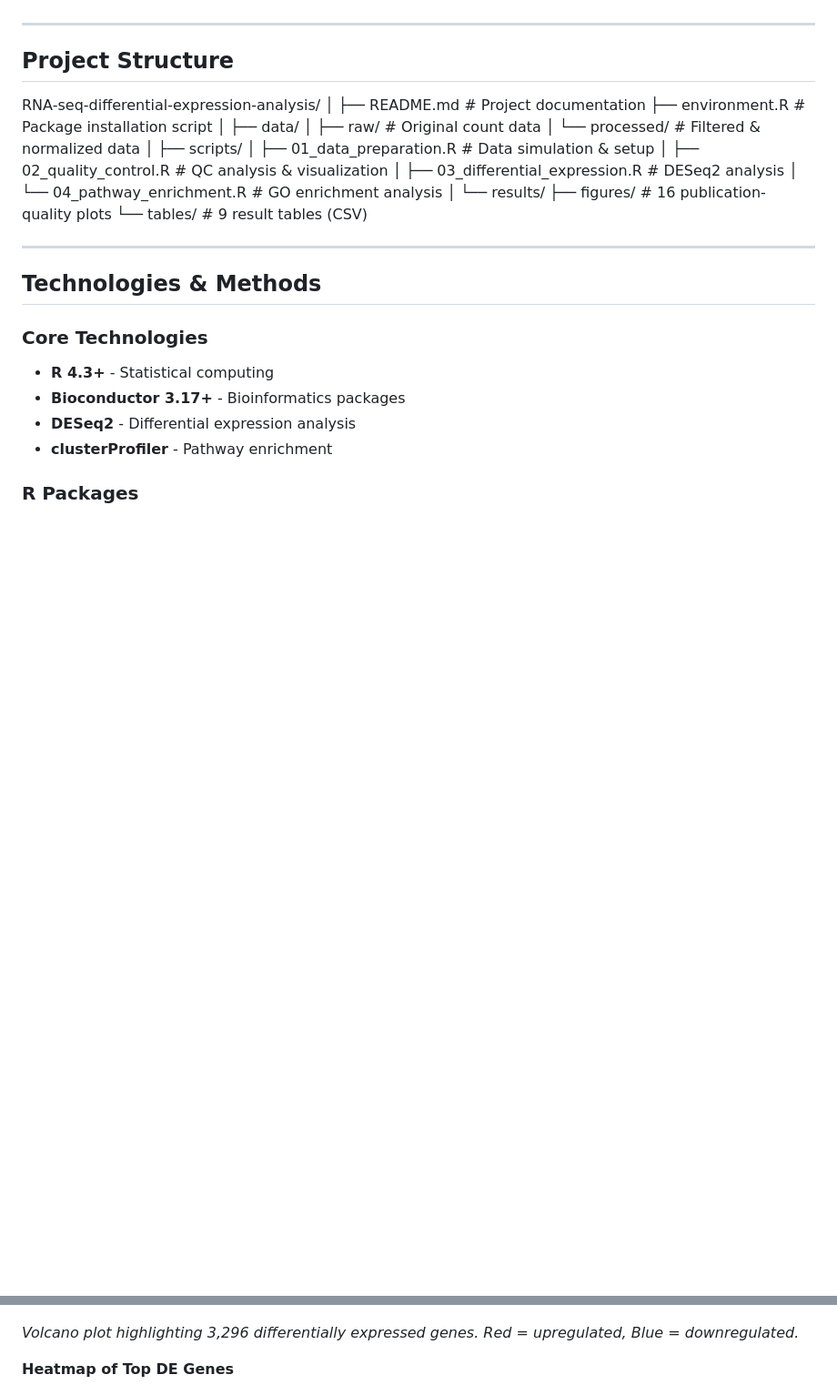
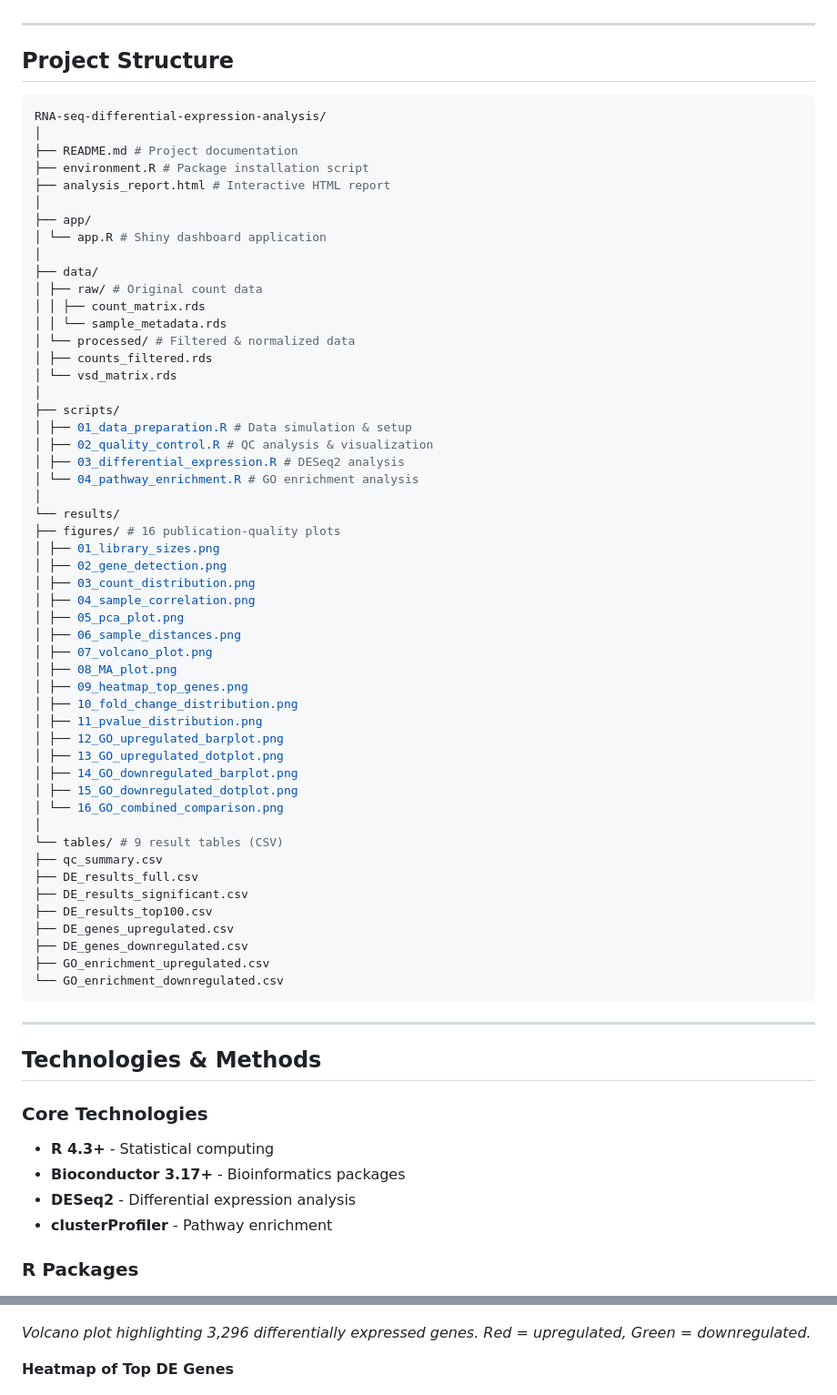
Before and after one commit to IshanMaheshwari01/RNA-seq-differential-expression-analysis, a Markdown page: README.md, 2 parts joined by grey strips. Shown at 91% size. GitHub-like rendering; blank space fills up the shorter version.

````diff
--- a/README.md
+++ b/README.md
@@ -41,14 +41,23 @@ This project implements a complete **end-to-end RNA-seq differential expression
 
 ## Project Structure
 
+```r
 RNA-seq-differential-expression-analysis/
 │
 ├── README.md # Project documentation
 ├── environment.R # Package installation script
+├── analysis_report.html # Interactive HTML report
+│
+├── app/
+│ └── app.R # Shiny dashboard application
 │
 ├── data/
 │ ├── raw/ # Original count data
+│ │ ├── count_matrix.rds
+│ │ └── sample_metadata.rds
 │ └── processed/ # Filtered & normalized data
+│ ├── counts_filtered.rds
+│ └── vsd_matrix.rds
 │
 ├── scripts/
 │ ├── 01_data_preparation.R # Data simulation & setup
@@ -58,9 +67,33 @@ RNA-seq-differential-expression-analysis/
 │
 └── results/
 ├── figures/ # 16 publication-quality plots
+│ ├── 01_library_sizes.png
+│ ├── 02_gene_detection.png
+│ ├── 03_count_distribution.png
+│ ├── 04_sample_correlation.png
+│ ├── 05_pca_plot.png
+│ ├── 06_sample_distances.png
+│ ├── 07_volcano_plot.png
+│ ├── 08_MA_plot.png
+│ ├── 09_heatmap_top_genes.png
+│ ├── 10_fold_change_distribution.png
+│ ├── 11_pvalue_distribution.png
+│ ├── 12_GO_upregulated_barplot.png
+│ ├── 13_GO_upregulated_dotplot.png
+│ ├── 14_GO_downregulated_barplot.png
+│ ├── 15_GO_downregulated_dotplot.png
+│ └── 16_GO_combined_comparison.png
+│
 └── tables/ # 9 result tables (CSV)
-
-
+├── qc_summary.csv
+├── DE_results_full.csv
+├── DE_results_significant.csv
+├── DE_results_top100.csv
+├── DE_genes_upregulated.csv
+├── DE_genes_downregulated.csv
+├── GO_enrichment_upregulated.csv
+└── GO_enrichment_downregulated.csv
+```
 ---
 
 ## Technologies & Methods
@@ -192,7 +225,7 @@ Downregulated (Tumor < Normal):
 
 ![Volcano Plot](results/figures/07_volcano_plot.png)
 
-*Volcano plot highlighting 3,296 differentially expressed genes. Red = upregulated, Blue = downregulated.*
+*Volcano plot highlighting 3,296 differentially expressed genes. Red = upregulated, Green = downregulated.*
 
 **Heatmap of Top DE Genes**
 
````
